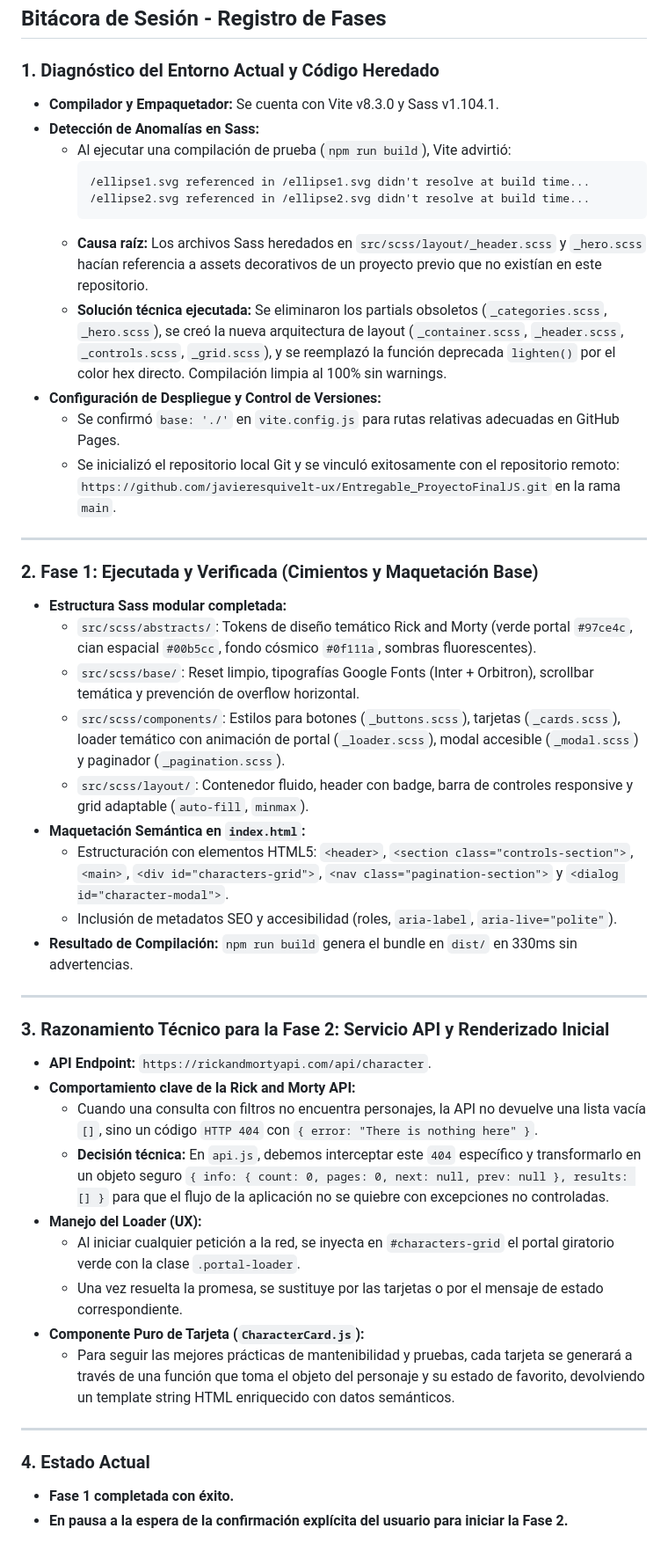
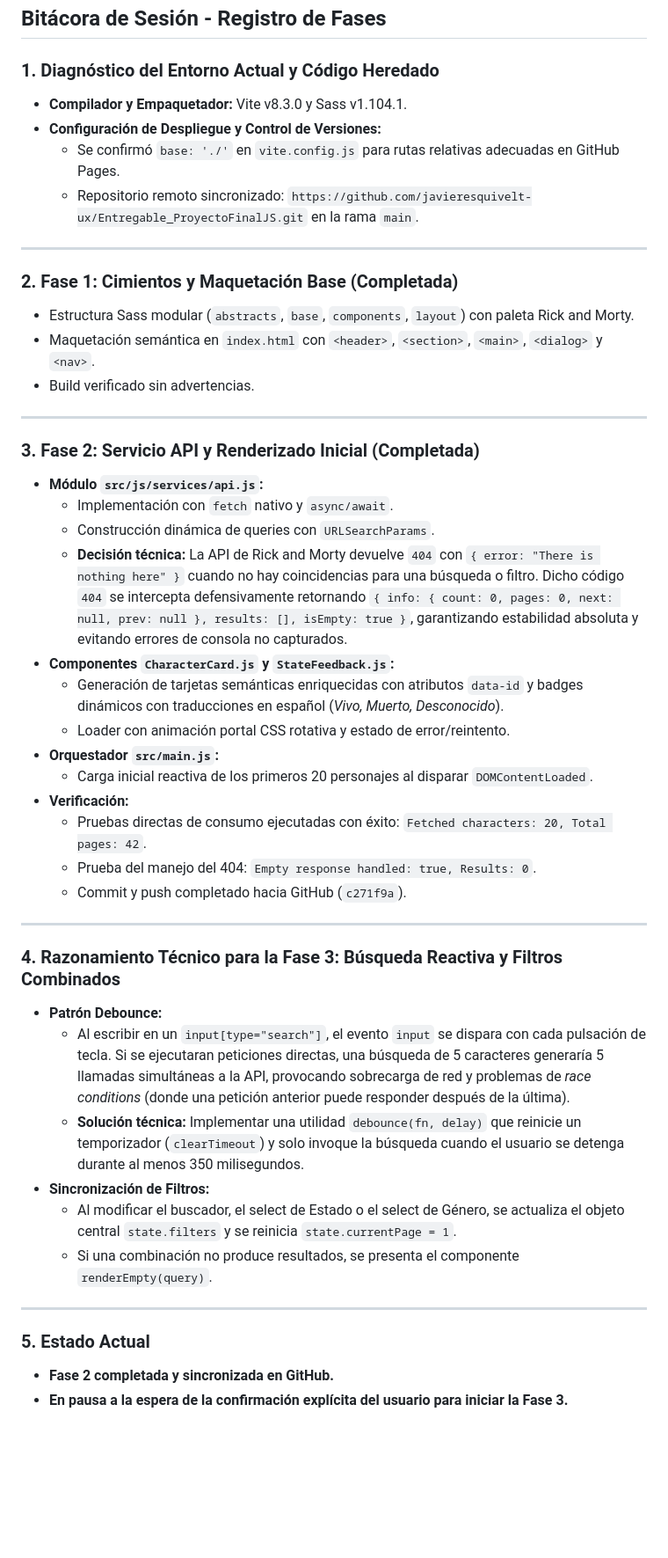
Before and after one commit to javieresquivelt-ux/Entregable_ProyectoFinalJS, a Markdown page: memory.md, the part around the change. Shown at 88% size. Rendered like a GitHub page; blank space fills up the shorter version.

Commit message:
docs: actualizar task.md y memory.md con el avance de la Fase 2

````diff
--- a/memory.md
+++ b/memory.md
@@ -3,47 +3,47 @@
 ## Bitácora de Sesión - Registro de Fases
 
 ### 1. Diagnóstico del Entorno Actual y Código Heredado
-- **Compilador y Empaquetador:** Se cuenta con Vite v8.3.0 y Sass v1.104.1.
-- **Detección de Anomalías en Sass:**
-  - Al ejecutar una compilación de prueba (`npm run build`), Vite advirtió:
-    ```
-    /ellipse1.svg referenced in /ellipse1.svg didn't resolve at build time...
-    /ellipse2.svg referenced in /ellipse2.svg didn't resolve at build time...
-    ```
-  - **Causa raíz:** Los archivos Sass heredados en `src/scss/layout/_header.scss` y `_hero.scss` hacían referencia a assets decorativos de un proyecto previo que no existían en este repositorio.
-  - **Solución técnica ejecutada:** Se eliminaron los partials obsoletos (`_categories.scss`, `_hero.scss`), se creó la nueva arquitectura de layout (`_container.scss`, `_header.scss`, `_controls.scss`, `_grid.scss`), y se reemplazó la función deprecada `lighten()` por el color hex directo. Compilación limpia al 100% sin warnings.
+- **Compilador y Empaquetador:** Vite v8.3.0 y Sass v1.104.1.
 - **Configuración de Despliegue y Control de Versiones:**
   - Se confirmó `base: './'` en `vite.config.js` para rutas relativas adecuadas en GitHub Pages.
-  - Se inicializó el repositorio local Git y se vinculó exitosamente con el repositorio remoto: `https://github.com/javieresquivelt-ux/Entregable_ProyectoFinalJS.git` en la rama `main`.
+  - Repositorio remoto sincronizado: `https://github.com/javieresquivelt-ux/Entregable_ProyectoFinalJS.git` en la rama `main`.
 
 ---
 
-### 2. Fase 1: Ejecutada y Verificada (Cimientos y Maquetación Base)
-- **Estructura Sass modular completada:**
-  - `src/scss/abstracts/`: Tokens de diseño temático Rick and Morty (verde portal `#97ce4c`, cian espacial `#00b5cc`, fondo cósmico `#0f111a`, sombras fluorescentes).
-  - `src/scss/base/`: Reset limpio, tipografías Google Fonts (Inter + Orbitron), scrollbar temática y prevención de overflow horizontal.
-  - `src/scss/components/`: Estilos para botones (`_buttons.scss`), tarjetas (`_cards.scss`), loader temático con animación de portal (`_loader.scss`), modal accesible (`_modal.scss`) y paginador (`_pagination.scss`).
-  - `src/scss/layout/`: Contenedor fluido, header con badge, barra de controles responsive y grid adaptable (`auto-fill`, `minmax`).
-- **Maquetación Semántica en `index.html`:**
-  - Estructuración con elementos HTML5: `<header>`, `<section class="controls-section">`, `<main>`, `<div id="characters-grid">`, `<nav class="pagination-section">` y `<dialog id="character-modal">`.
-  - Inclusión de metadatos SEO y accesibilidad (roles, `aria-label`, `aria-live="polite"`).
-- **Resultado de Compilación:** `npm run build` genera el bundle en `dist/` en 330ms sin advertencias.
+### 2. Fase 1: Cimientos y Maquetación Base (Completada)
+- Estructura Sass modular (`abstracts`, `base`, `components`, `layout`) con paleta Rick and Morty.
+- Maquetación semántica en `index.html` con `<header>`, `<section>`, `<main>`, `<dialog>` y `<nav>`.
+- Build verificado sin advertencias.
 
 ---
 
-### 3. Razonamiento Técnico para la Fase 2: Servicio API y Renderizado Inicial
-- **API Endpoint:** `https://rickandmortyapi.com/api/character`.
-- **Comportamiento clave de la Rick and Morty API:**
-  - Cuando una consulta con filtros no encuentra personajes, la API no devuelve una lista vacía `[]`, sino un código `HTTP 404` con `{ error: "There is nothing here" }`.
-  - **Decisión técnica:** En `api.js`, debemos interceptar este `404` específico y transformarlo en un objeto seguro `{ info: { count: 0, pages: 0, next: null, prev: null }, results: [] }` para que el flujo de la aplicación no se quiebre con excepciones no controladas.
-- **Manejo del Loader (UX):**
-  - Al iniciar cualquier petición a la red, se inyecta en `#characters-grid` el portal giratorio verde con la clase `.portal-loader`.
-  - Una vez resuelta la promesa, se sustituye por las tarjetas o por el mensaje de estado correspondiente.
-- **Componente Puro de Tarjeta (`CharacterCard.js`):**
-  - Para seguir las mejores prácticas de mantenibilidad y pruebas, cada tarjeta se generará a través de una función que toma el objeto del personaje y su estado de favorito, devolviendo un template string HTML enriquecido con datos semánticos.
+### 3. Fase 2: Servicio API y Renderizado Inicial (Completada)
+- **Módulo `src/js/services/api.js`:**
+  - Implementación con `fetch` nativo y `async/await`.
+  - Construcción dinámica de queries con `URLSearchParams`.
+  - **Decisión técnica:** La API de Rick and Morty devuelve `404` con `{ error: "There is nothing here" }` cuando no hay coincidencias para una búsqueda o filtro. Dicho código `404` se intercepta defensivamente retornando `{ info: { count: 0, pages: 0, next: null, prev: null }, results: [], isEmpty: true }`, garantizando estabilidad absoluta y evitando errores de consola no capturados.
+- **Componentes `CharacterCard.js` y `StateFeedback.js`:**
+  - Generación de tarjetas semánticas enriquecidas con atributos `data-id` y badges dinámicos con traducciones en español (*Vivo, Muerto, Desconocido*).
+  - Loader con animación portal CSS rotativa y estado de error/reintento.
+- **Orquestador `src/main.js`:**
+  - Carga inicial reactiva de los primeros 20 personajes al disparar `DOMContentLoaded`.
+- **Verificación:**
+  - Pruebas directas de consumo ejecutadas con éxito: `Fetched characters: 20, Total pages: 42`.
+  - Prueba del manejo del 404: `Empty response handled: true, Results: 0`.
+  - Commit y push completado hacia GitHub (`c271f9a`).
 
 ---
 
-### 4. Estado Actual
-- **Fase 1 completada con éxito.**
-- **En pausa a la espera de la confirmación explícita del usuario para iniciar la Fase 2.**
+### 4. Razonamiento Técnico para la Fase 3: Búsqueda Reactiva y Filtros Combinados
+- **Patrón Debounce:**
+  - Al escribir en un `input[type="search"]`, el evento `input` se dispara con cada pulsación de tecla. Si se ejecutaran peticiones directas, una búsqueda de 5 caracteres generaría 5 llamadas simultáneas a la API, provocando sobrecarga de red y problemas de *race conditions* (donde una petición anterior puede responder después de la última).
+  - **Solución técnica:** Implementar una utilidad `debounce(fn, delay)` que reinicie un temporizador (`clearTimeout`) y solo invoque la búsqueda cuando el usuario se detenga durante al menos 350 milisegundos.
+- **Sincronización de Filtros:**
+  - Al modificar el buscador, el select de Estado o el select de Género, se actualiza el objeto central `state.filters` y se reinicia `state.currentPage = 1`.
+  - Si una combinación no produce resultados, se presenta el componente `renderEmpty(query)`.
+
+---
+
+### 5. Estado Actual
+- **Fase 2 completada y sincronizada en GitHub.**
+- **En pausa a la espera de la confirmación explícita del usuario para iniciar la Fase 3.**
````
Also changed, not shown: task.md (+29 -34 lines).
